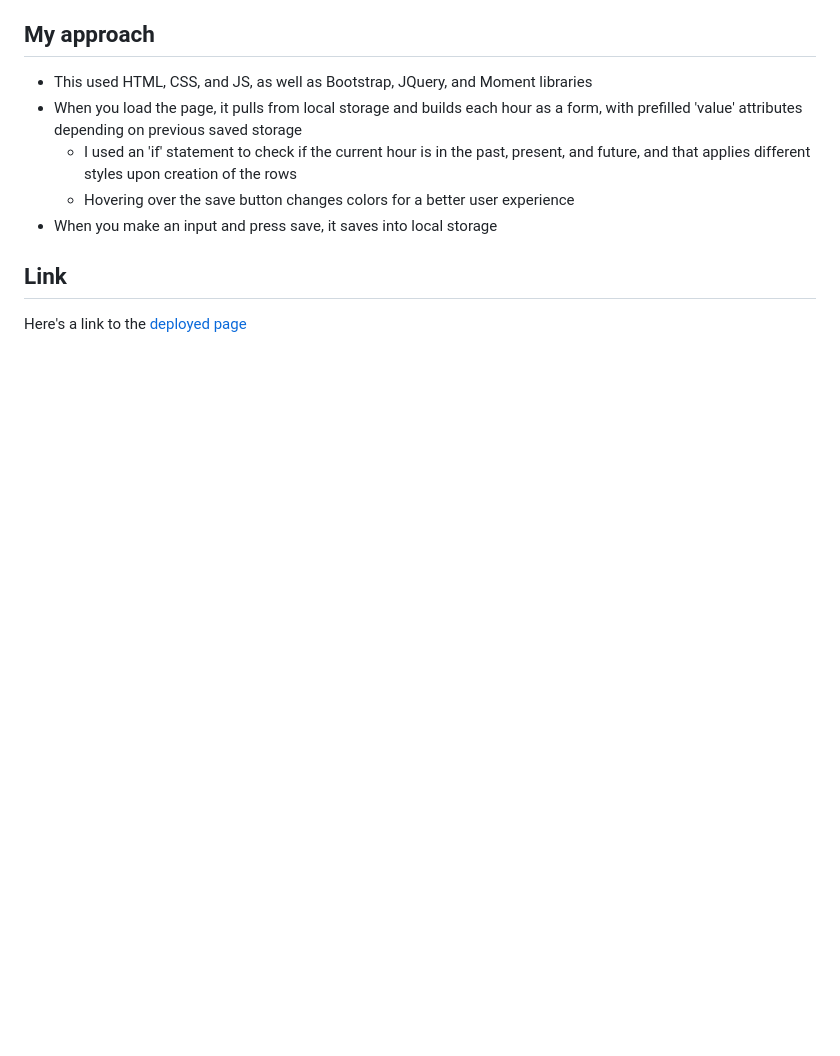
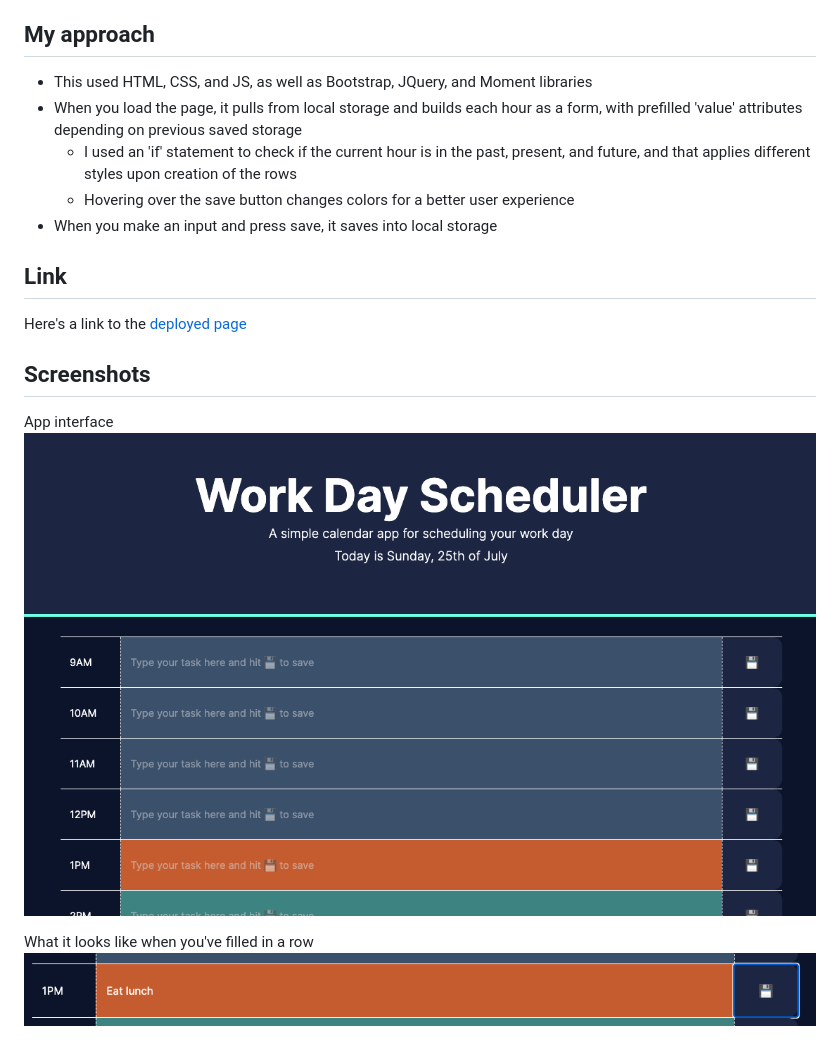
Before and after one commit to rpgarde/day-scheduler, a Markdown page: README.md, the part around the change. Drawn GitHub-style; pictures changed too: images/filled.png (added), images/main.png (added); blank space fills up the shorter version.

```diff
--- a/README.md
+++ b/README.md
@@ -15,3 +15,10 @@
 
 ## Link
 Here's a link to the [deployed page](http://rpgarde.github.io/day-scheduler/)
+
+## Screenshots
+App interface
+![Screenshot](./images/main.png)
+
+What it looks like when you've filled in a row
+![Screenshot](./images/filled.png)
```
